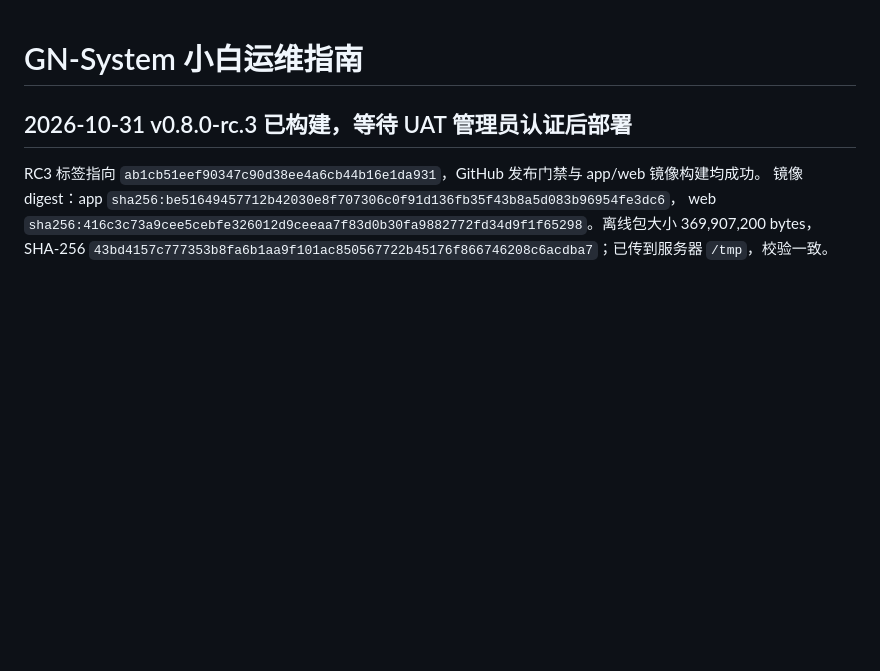
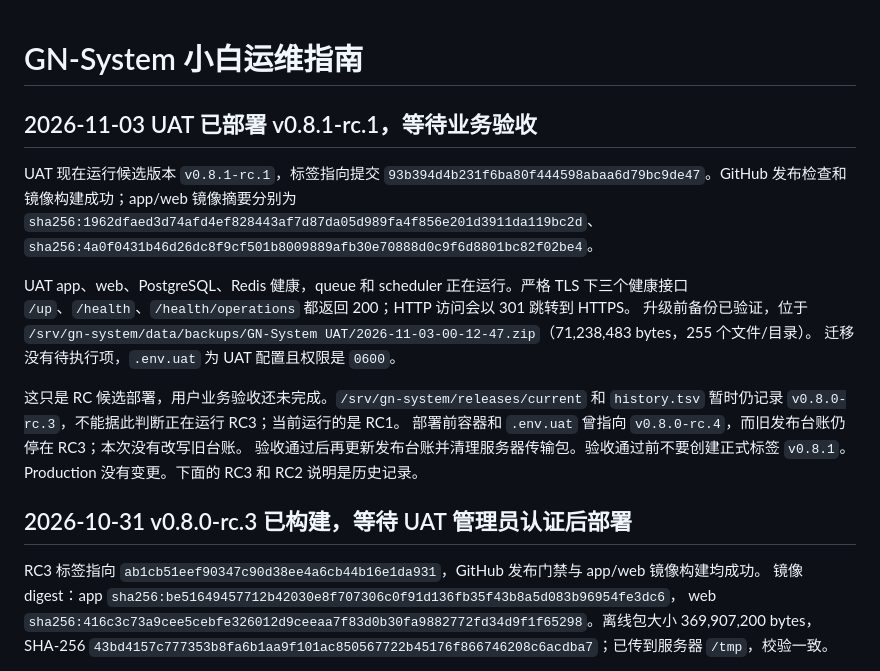
Before and after one commit to Moh114514/GN-System, a Markdown page: docs/operations/beginner-operations-guide.md, the part around the change. Rendered like a GitHub page; blank space fills up the shorter version.

```diff
--- a/docs/operations/beginner-operations-guide.md
+++ b/docs/operations/beginner-operations-guide.md
@@ -1,4 +1,23 @@
 # GN-System 小白运维指南
+
+## 2026-11-03 UAT 已部署 v0.8.1-rc.1，等待业务验收
+
+UAT 现在运行候选版本 `v0.8.1-rc.1`，标签指向提交
+`93b394d4b231f6ba80f444598abaa6d79bc9de47`。GitHub 发布检查和镜像构建成功；app/web
+镜像摘要分别为 `sha256:1962dfaed3d74afd4ef828443af7d87da05d989fa4f856e201d3911da119bc2d`、
+`sha256:4a0f0431b46d26dc8f9cf501b8009889afb30e70888d0c9f6d8801bc82f02be4`。
+
+UAT app、web、PostgreSQL、Redis 健康，queue 和 scheduler 正在运行。严格 TLS 下三个健康接口
+`/up`、`/health`、`/health/operations` 都返回 200；HTTP 访问会以 301 跳转到 HTTPS。
+升级前备份已验证，位于
+`/srv/gn-system/data/backups/GN-System UAT/2026-11-03-00-12-47.zip`（71,238,483 bytes，255 个文件/目录）。
+迁移没有待执行项，`.env.uat` 为 UAT 配置且权限是 `0600`。
+
+这只是 RC 候选部署，用户业务验收还未完成。`/srv/gn-system/releases/current` 和
+`history.tsv` 暂时仍记录 `v0.8.0-rc.3`，不能据此判断正在运行 RC3；当前运行的是 RC1。
+部署前容器和 `.env.uat` 曾指向 `v0.8.0-rc.4`，而旧发布台账仍停在 RC3；本次没有改写旧台账。
+验收通过后再更新发布台账并清理服务器传输包。验收通过前不要创建正式标签 `v0.8.1`。
+Production 没有变更。下面的 RC3 和 RC2 说明是历史记录。
 
 ## 2026-10-31 v0.8.0-rc.3 已构建，等待 UAT 管理员认证后部署
 
```
Also changed, not shown: docs/operations/operations-manual.md (+32 -0 lines).
